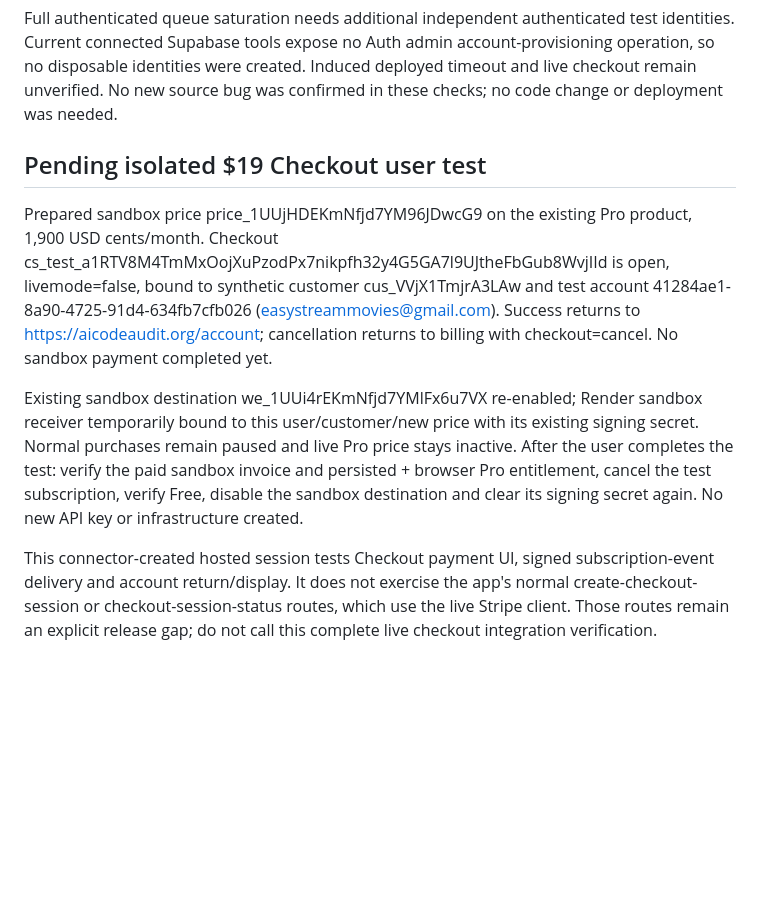
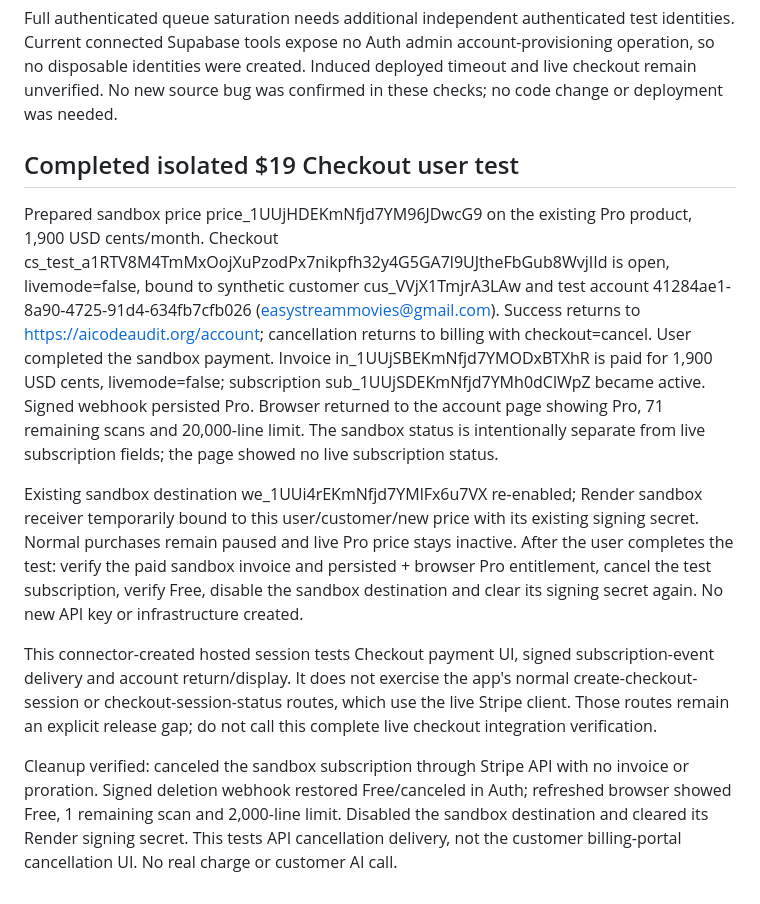
Before and after one commit to samkiper/code-trust-check, a Markdown page: docs/PRIVATE_VALIDATION_2026-10-26.md, the part around the change. Rendered like a GitHub page; blank space fills up the shorter version.

Commit message:
Record successful sandbox payment and cancellation verification [skip ci] [skip render]

```diff
--- a/docs/PRIVATE_VALIDATION_2026-10-26.md
+++ b/docs/PRIVATE_VALIDATION_2026-10-26.md
@@ -120,10 +120,12 @@ Cleanup: restored the first test account to Free; manually refunded only the thr
 
 Full authenticated queue saturation needs additional independent authenticated test identities. Current connected Supabase tools expose no Auth admin account-provisioning operation, so no disposable identities were created. Induced deployed timeout and live checkout remain unverified. No new source bug was confirmed in these checks; no code change or deployment was needed.
 
-## Pending isolated $19 Checkout user test
+## Completed isolated $19 Checkout user test
 
-Prepared sandbox price price_1UUjHDEKmNfjd7YM96JDwcG9 on the existing Pro product, 1,900 USD cents/month. Checkout cs_test_a1RTV8M4TmMxOojXuPzodPx7nikpfh32y4G5GA7l9UJtheFbGub8WvjIId is open, livemode=false, bound to synthetic customer cus_VVjX1TmjrA3LAw and test account 41284ae1-8a90-4725-91d4-634fb7cfb026 (easystreammovies@gmail.com). Success returns to https://aicodeaudit.org/account; cancellation returns to billing with checkout=cancel. No sandbox payment completed yet.
+Prepared sandbox price price_1UUjHDEKmNfjd7YM96JDwcG9 on the existing Pro product, 1,900 USD cents/month. Checkout cs_test_a1RTV8M4TmMxOojXuPzodPx7nikpfh32y4G5GA7l9UJtheFbGub8WvjIId is open, livemode=false, bound to synthetic customer cus_VVjX1TmjrA3LAw and test account 41284ae1-8a90-4725-91d4-634fb7cfb026 (easystreammovies@gmail.com). Success returns to https://aicodeaudit.org/account; cancellation returns to billing with checkout=cancel. User completed the sandbox payment. Invoice in_1UUjSBEKmNfjd7YMODxBTXhR is paid for 1,900 USD cents, livemode=false; subscription sub_1UUjSDEKmNfjd7YMh0dClWpZ became active. Signed webhook persisted Pro. Browser returned to the account page showing Pro, 71 remaining scans and 20,000-line limit. The sandbox status is intentionally separate from live subscription fields; the page showed no live subscription status.
 
 Existing sandbox destination we_1UUi4rEKmNfjd7YMlFx6u7VX re-enabled; Render sandbox receiver temporarily bound to this user/customer/new price with its existing signing secret. Normal purchases remain paused and live Pro price stays inactive. After the user completes the test: verify the paid sandbox invoice and persisted + browser Pro entitlement, cancel the test subscription, verify Free, disable the sandbox destination and clear its signing secret again. No new API key or infrastructure created.
 
 This connector-created hosted session tests Checkout payment UI, signed subscription-event delivery and account return/display. It does not exercise the app's normal create-checkout-session or checkout-session-status routes, which use the live Stripe client. Those routes remain an explicit release gap; do not call this complete live checkout integration verification.
+
+Cleanup verified: canceled the sandbox subscription through Stripe API with no invoice or proration. Signed deletion webhook restored Free/canceled in Auth; refreshed browser showed Free, 1 remaining scan and 2,000-line limit. Disabled the sandbox destination and cleared its Render signing secret. This tests API cancellation delivery, not the customer billing-portal cancellation UI. No real charge or customer AI call.
```
